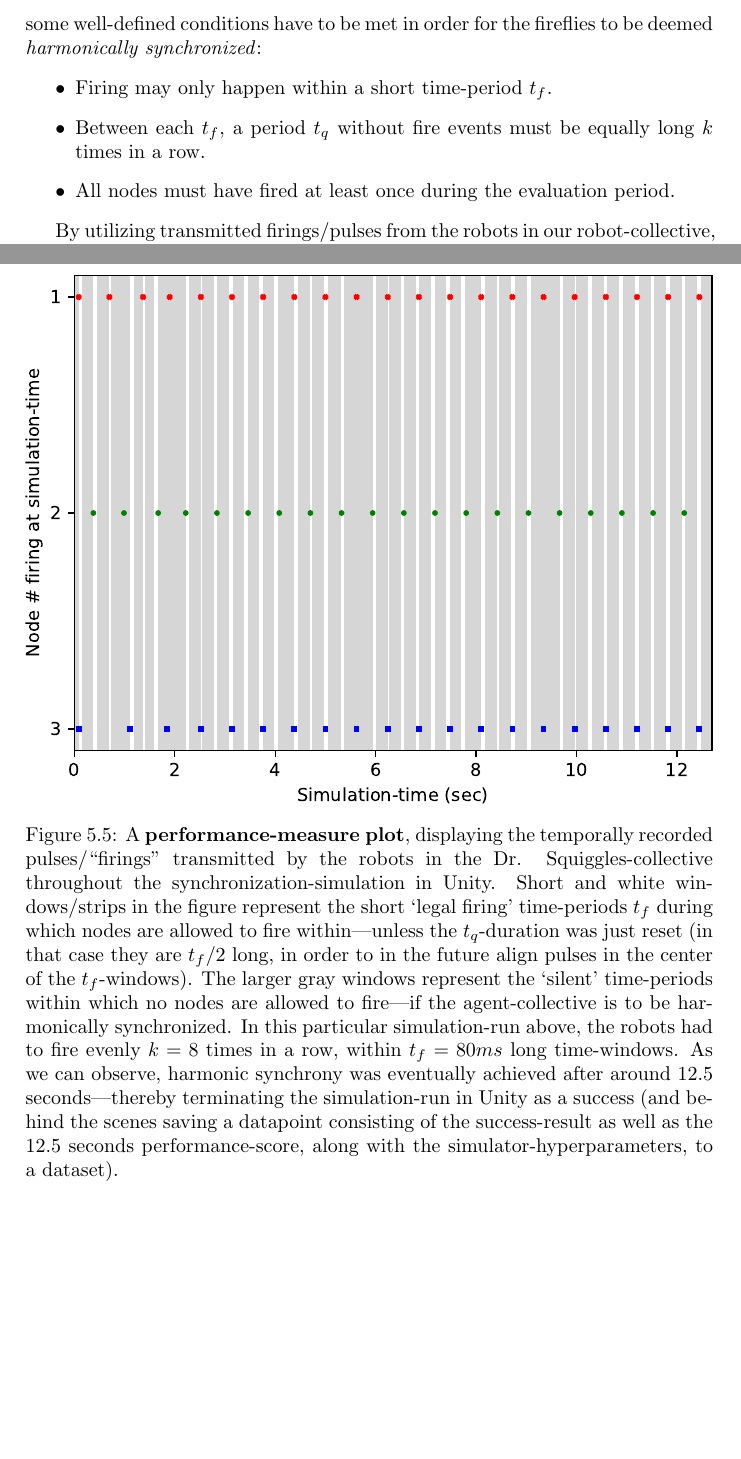
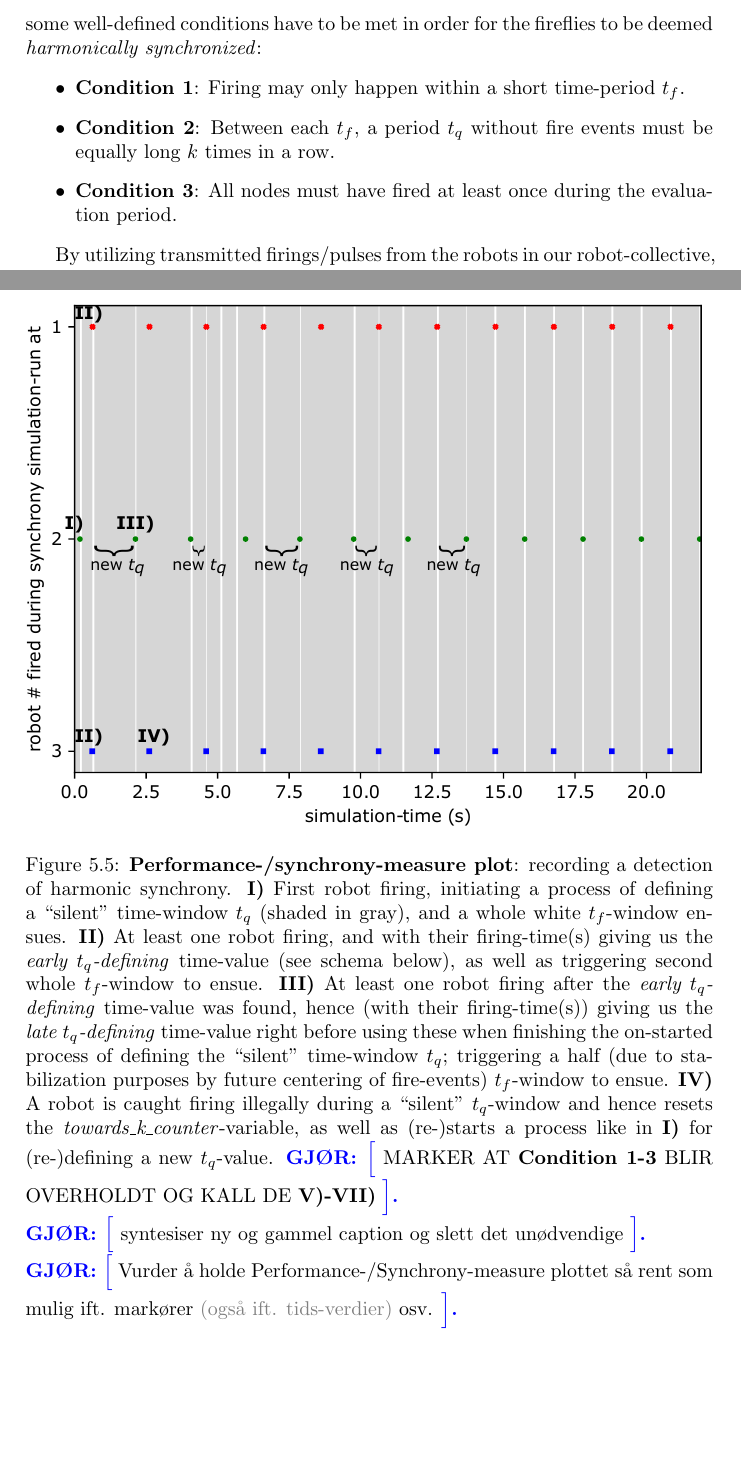
Before and after one commit to theRealSherapat/CompSA, a LaTeX thesis (Thesis/master.tex, which reads Thesis/Assets/Chapters/baseline.tex, Thesis/Assets/Chapters/implementation.tex): two parts of pages 25 and 35 of 40, joined at a grey line, cut so that both start at the same text, the shorter picture padded with empty space. Compiled offline with pdfLaTeX.

Commit message:
Fixed up on the Performance-/Synchrony-measure plot (or previously Node-firing-plot) a bit (but still not finished). hopefully explaining it better — especially this time in terms of marking and explaining the 7 steps (as in the implementation-notes of the performance-measure) implemented and continually ensured in order to detect harmonic synchrony.

```diff
--- a/Thesis/Assets/Chapters/baseline.tex
+++ b/Thesis/Assets/Chapters/baseline.tex
@@ -238,9 +238,9 @@ This state of \textit{harmonic synchrony} is then the system goal state K. Nymoe
 	\label{subsec:harmonic_synchrony}
 	In order to test and evaluate synchronization-performance in their firefly-inspired oscillator-system, K. Nymoen et al. \cite{nymoen_synch} develop a measure used to detect when the system has reached a state of synchrony. Using the firings of the fireflies, some well-defined conditions have to be met in order for the fireflies to be deemed \textit{harmonically synchronized}:
 	\begin{itemize}
-		\item Firing may only happen within a short time-period $t_f$.
-		\item Between each $t_f$, a period $t_q$ without fire events must be equally long $k$ times in a row.
-		\item All nodes must have fired at least once during the evaluation period.
+		\item \textbf{Condition 1}: Firing may only happen within a short time-period $t_f$.
+		\item \textbf{Condition 2}: Between each $t_f$, a period $t_q$ without fire events must be equally long $k$ times in a row.
+		\item \textbf{Condition 3}: All nodes must have fired at least once during the evaluation period.
 	\end{itemize}
 
 	By utilizing transmitted firings/pulses from the robots in our robot-collective, these conditions can be enforced and checked throughout the synchronization-process, in order to detect if the oscillator-network becomes harmonically synchronized.
--- a/Thesis/Assets/Chapters/implementation.tex
+++ b/Thesis/Assets/Chapters/implementation.tex
@@ -253,7 +251,9 @@ First, the system and the system components will be presented and introduced. Th
 \begin{figure}
 	\centering
-	\includegraphics[width=\linewidth]{Assets/Figures/Illustrations/IllustrativePerfMeasurePlot.pdf}
-	\caption[A \textbf{performance-measure plot}.]{A \textbf{performance-measure plot}, displaying the temporally recorded pulses/``firings'' transmitted by the robots in the Dr. Squiggles-collective throughout the synchronization-simulation in Unity. Short and white windows/strips in the figure represent the short `legal firing' time-periods $t_f$ during which nodes are allowed to fire within—unless the $t_q$-duration was just reset (in that case they are $t_f/2$ long, in order to in the future align pulses in the center of the $t_f$-windows). The larger gray windows represent the `silent' time-periods within which no nodes are allowed to fire—if the agent-collective is to be harmonically synchronized. In this particular simulation-run above, the robots had to fire evenly $k=8$ times in a row, within $t_f=80ms$ long time-windows. As we can observe, harmonic synchrony was eventually achieved after around 12.5 seconds—thereby terminating the simulation-run in Unity as a success (and behind the scenes saving a datapoint consisting of the success-result as well as the 12.5 seconds performance-score, along with the simulator-hyperparameters, to a dataset).}
+	\includegraphics[width=\linewidth]{Assets/Figures/Illustrations/ExplanatoryIllustrativePerfMeasurePlot.pdf}
+	\caption[A \textbf{performance-measure plot}.]{\textbf{Performance-/synchrony-measure plot}: recording a detection of harmonic synchrony. \textbf{I)} First robot firing, initiating a process of defining a ``silent'' time-window $t_q$ (shaded in gray), and a whole white $t_f$-window ensues. \textbf{II)} At least one robot firing, and with their firing-time(s) giving us the \textit{early $t_q$-defining} time-value (see schema below), as well as triggering second whole $t_f$-window to ensue. \textbf{III)} At least one robot firing after the \textit{early $t_q$-defining} time-value was found, hence (with their firing-time(s)) giving us the \textit{late $t_q$-defining} time-value right before using these when finishing the on-started process of defining the ``silent'' time-window $t_q$; triggering a half (due to stabilization purposes by future centering of fire-events) $t_f$-window to ensue. \textbf{IV)} A robot is caught firing illegally during a ``silent'' $t_q$-window and hence resets the \textit{towards\_k\_counter}-variable, as well as (re-)starts a process like in \textbf{I)} for (re-)defining a new $t_q$-value. \gjor{MARKER AT \textbf{Condition 1-3} BLIR OVERHOLDT OG KALL DE \textbf{V)-VII)}} \gjor{syntesiser ny og gammel caption og slett det unødvendige} \gjor{Vurder å holde Performance-/Synchrony-measure plottet så rent som mulig ift. markører \tcol[gray]{(også ift. tids-verdier)} osv.}}
+
+	% GAMMEL CAPTION: A \textbf{performance-measure plot}, displaying the temporally recorded pulses/``firings'' transmitted by the robots in the Dr. Squiggles-collective throughout the synchronization-simulation in Unity. Short and white windows/strips in the figure represent the short `legal firing' time-periods $t_f$ during which nodes are allowed to fire within—unless the $t_q$-duration was just reset (in that case they are $t_f/2$ long, in order to in the future align pulses in the center of the $t_f$-windows). The larger gray windows represent the `silent' time-periods within which no nodes are allowed to fire—if the agent-collective is to be harmonically synchronized. In this particular simulation-run above, the robots had to fire evenly $k=8$ times in a row, within $t_f=80ms$ long time-windows. As we can observe, harmonic synchrony was eventually achieved after around 12.5 seconds—thereby terminating the simulation-run in Unity as a success (and behind the scenes saving a datapoint consisting of the success-result as well as the 12.5 seconds performance-score, along with the simulator-hyperparameters, to a dataset).
 	\label{fig:perf_measure_plot}
 \end{figure}
 
```
Also changed, not shown: Plotting/IllustrativePerfMeasurePlot.pdf (added), Thesis/Assets/Figures/Illustrations/ExplanatoryIllustrativePerfMeasurePlot.pdf (added), Thesis/Assets/Figures/Illustrations/IllustrativePerfMeasurePlot.pdf (deleted), Thesis/Assets/Figures/aNicerNodeFiringPlotOfASuccessfulSynchronizationButWithWeirdTimewindows.png (deleted), Thesis/README.md, Thesis/master.pdf, Thesis/Assets/Chapters/implementation.tex (4 more changed lines), 7 other files.
